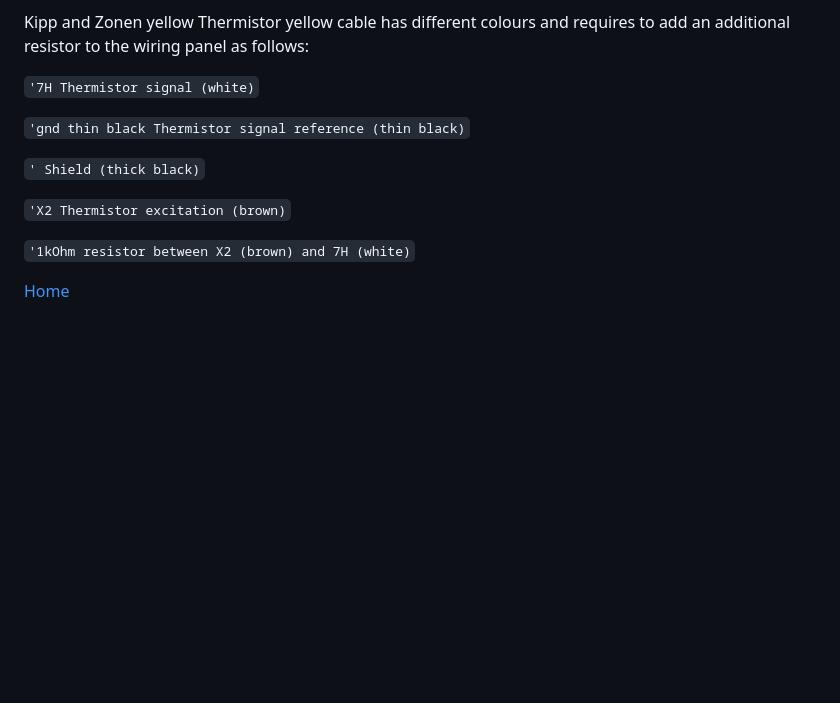
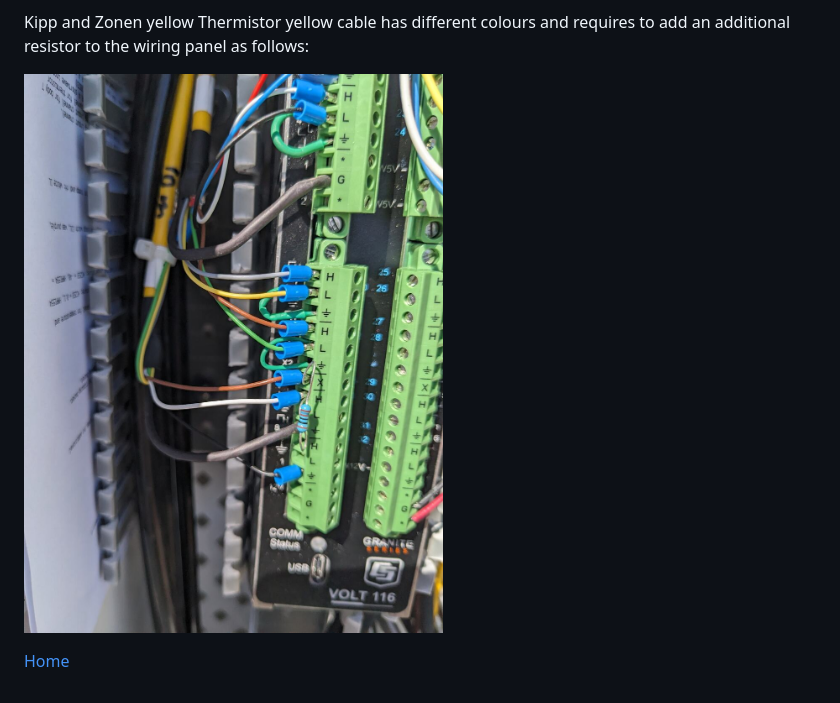
Before and after one commit to MarkusLoew/OzFluxtowerhandbook, a Markdown page: Sensorwiring.md, the part around one of its changes. Drawn GitHub-style; pictures changed too: images/sensors/sensor_wiring/CNR4_wiring_resistor_PXL_20260402_003720694.jpg (added); blank space fills up the shorter version.

```diff
--- a/Sensorwiring.md
+++ b/Sensorwiring.md
@@ -227,14 +272,6 @@ Table to do
 
 Kipp and Zonen yellow Thermistor yellow cable has different colours and requires to add an additional resistor to the wiring panel as follows:
 
-`'7H Thermistor signal (white)`
-
-`'gnd thin black Thermistor signal reference (thin black)`
-
-`' Shield (thick black)`
-
-`'X2 Thermistor excitation (brown)`
-
-`'1kOhm resistor between X2 (brown) and 7H (white)`
+![Kipp & Zonen CNR4 wiring (yellow cables) on a Campbell Scientific Volt116. Note the 1 kΩ resistor between excitation port and H! (Markus Loew).](images/sensors/sensor_wiring/CNR4_wiring_resistor_PXL_20260402_003720694.jpg)
 
 [Home](./Home.html)
```
Also changed, not shown: other parts of Sensorwiring.md (+58 -13 lines), Communication.md (+22 -20 lines), Towers.md (+1 -1 lines), 5 other files.
